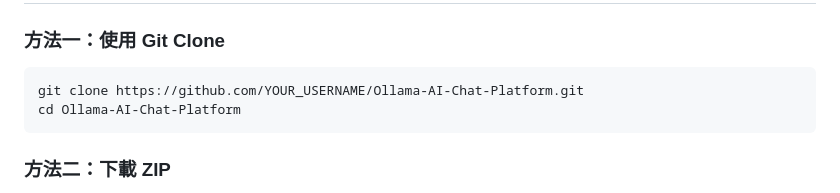
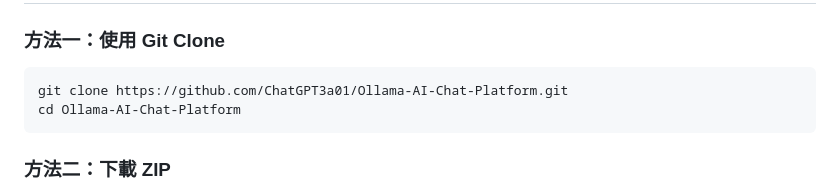
Before and after one commit to ChatGPT3a01/Ollama-AI-Chat-Platform, a Markdown page: README.md, the part around the change. Rendered like a GitHub page.

Commit message:
更新 README clone URL

````diff
--- a/README.md
+++ b/README.md
@@ -6,7 +6,7 @@
 
 ### 方法一：使用 Git Clone
 ```bash
-git clone https://github.com/YOUR_USERNAME/Ollama-AI-Chat-Platform.git
+git clone https://github.com/ChatGPT3a01/Ollama-AI-Chat-Platform.git
 cd Ollama-AI-Chat-Platform
 ```
 
````
